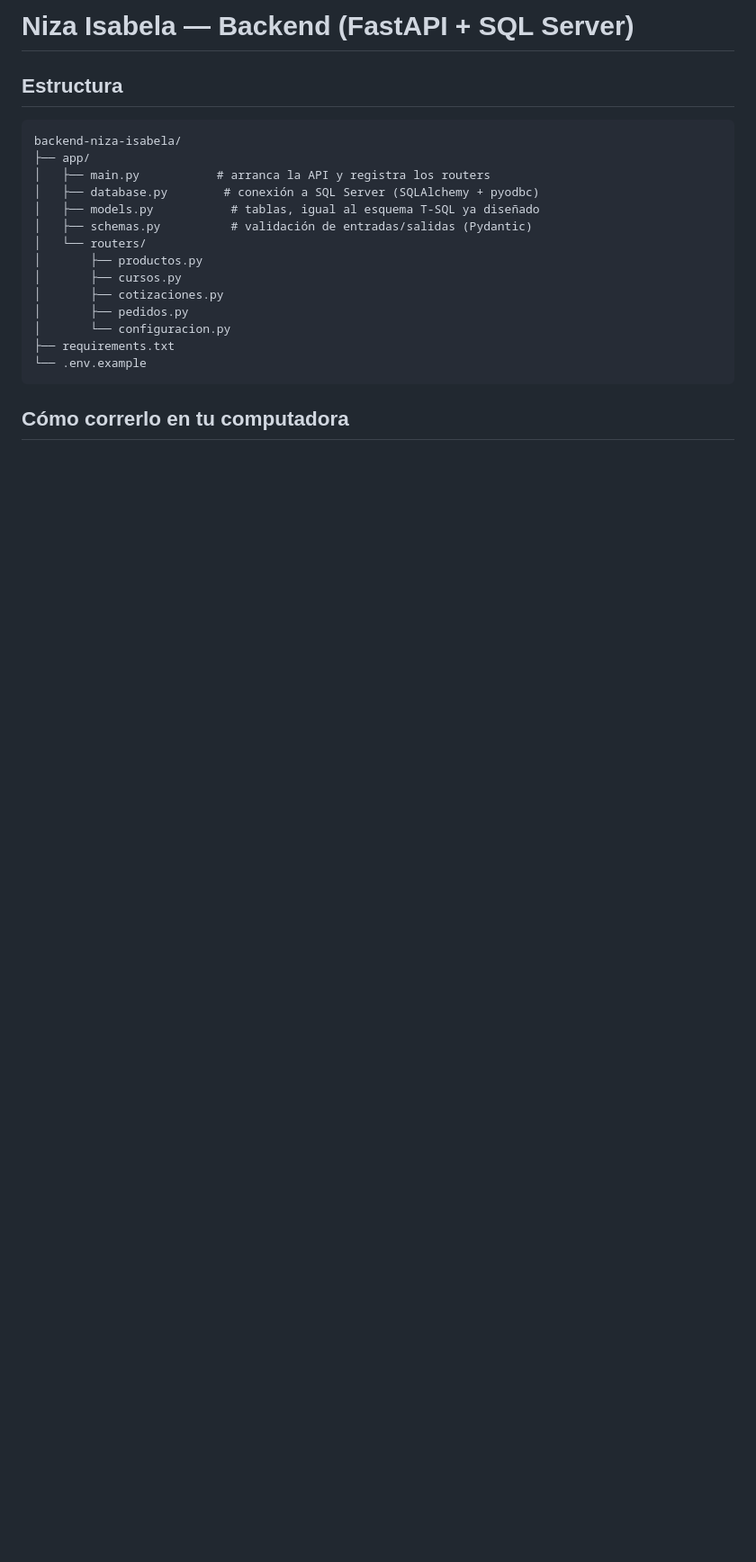
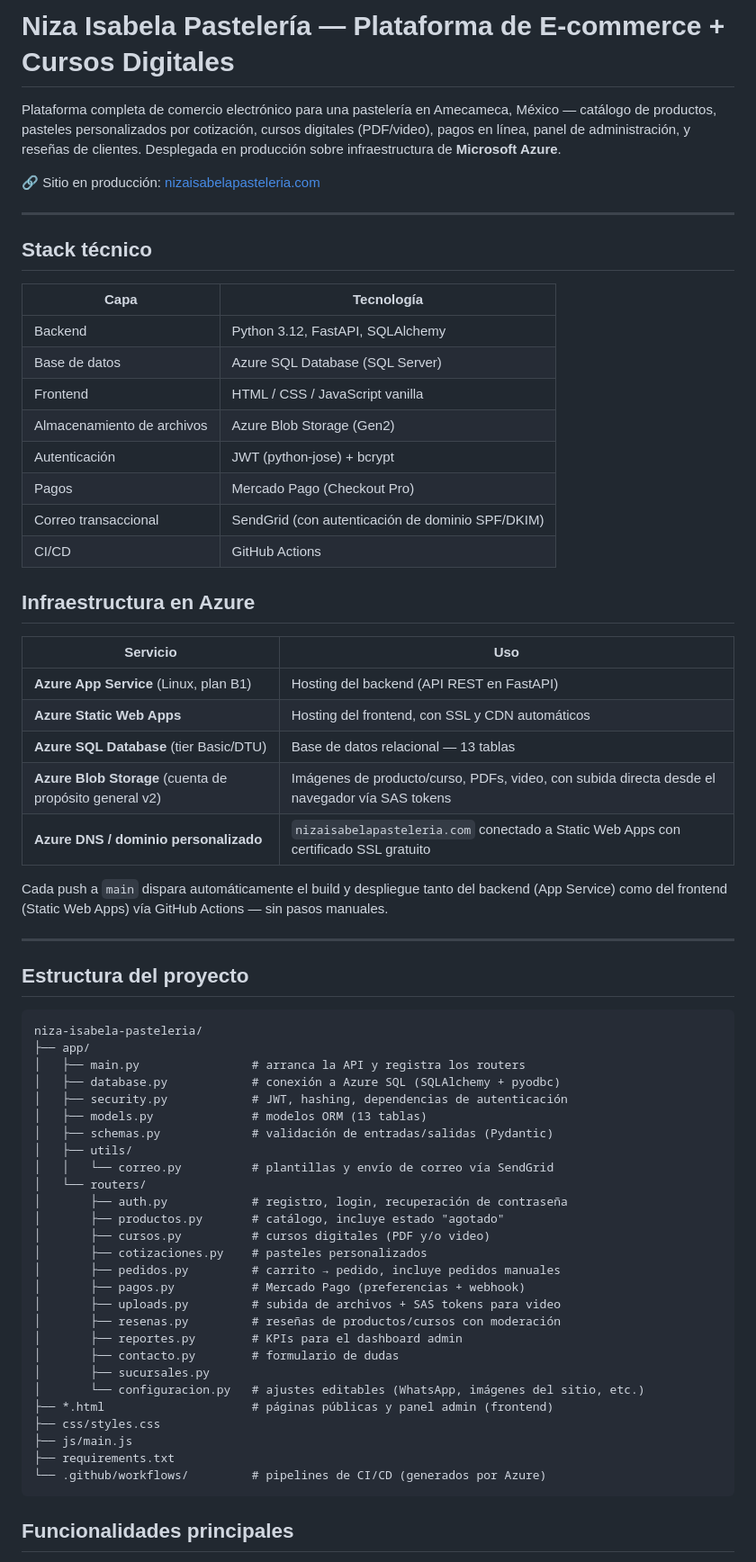
Before and after one commit to ricardosilvayescas-nexum/niza-isabela-pasteleria, a Markdown page: README.md, the part around one of its changes. Shown at 90% size. Drawn GitHub-style; blank space fills up the shorter version.

````diff
--- a/README.md
+++ b/README.md
@@ -1,22 +1,69 @@
-# Niza Isabela — Backend (FastAPI + SQL Server)
+# Niza Isabela Pastelería — Plataforma de E-commerce + Cursos Digitales
 
-## Estructura
+Plataforma completa de comercio electrónico para una pastelería en Amecameca, México — catálogo de productos, pasteles personalizados por cotización, cursos digitales (PDF/video), pagos en línea, panel de administración, y reseñas de clientes. Desplegada en producción sobre infraestructura de **Microsoft Azure**.
+
+🔗 Sitio en producción: [nizaisabelapasteleria.com](https://www.nizaisabelapasteleria.com)
+
+---
+
+## Stack técnico
+
+| Capa | Tecnología |
+|---|---|
+| Backend | Python 3.12, FastAPI, SQLAlchemy |
+| Base de datos | Azure SQL Database (SQL Server) |
+| Frontend | HTML / CSS / JavaScript vanilla |
+| Almacenamiento de archivos | Azure Blob Storage (Gen2) |
+| Autenticación | JWT (python-jose) + bcrypt |
+| Pagos | Mercado Pago (Checkout Pro) |
+| Correo transaccional | SendGrid (con autenticación de dominio SPF/DKIM) |
+| CI/CD | GitHub Actions |
+
+## Infraestructura en Azure
+
+| Servicio | Uso |
+|---|---|
+| **Azure App Service** (Linux, plan B1) | Hosting del backend (API REST en FastAPI) |
+| **Azure Static Web Apps** | Hosting del frontend, con SSL y CDN automáticos |
+| **Azure SQL Database** (tier Basic/DTU) | Base de datos relacional — 13 tablas |
+| **Azure Blob Storage** (cuenta de propósito general v2) | Imágenes de producto/curso, PDFs, video, con subida directa desde el navegador vía SAS tokens |
+| **Azure DNS / dominio personalizado** | `nizaisabelapasteleria.com` conectado a Static Web Apps con certificado SSL gratuito |
+
+Cada push a `main` dispara automáticamente el build y despliegue tanto del backend (App Service) como del frontend (Static Web Apps) vía GitHub Actions — sin pasos manuales.
+
+---
+
+## Estructura del proyecto
+
 ```
-backend-niza-isabela/
+niza-isabela-pasteleria/
 ├── app/
-│   ├── main.py           # arranca la API y registra los routers
-│   ├── database.py        # conexión a SQL Server (SQLAlchemy + pyodbc)
-│   ├── models.py           # tablas, igual al esquema T-SQL ya diseñado
-│   ├── schemas.py          # validación de entradas/salidas (Pydantic)
+│   ├── main.py                # arranca la API y registra los routers
+│   ├── database.py            # conexión a Azure SQL (SQLAlchemy + pyodbc)
+│   ├── security.py            # JWT, hashing, dependencias de autenticación
+│   ├── models.py              # modelos ORM (13 tablas)
+│   ├── schemas.py             # validación de entradas/salidas (Pydantic)
+│   ├── utils/
+│   │   └── correo.py          # plantillas y envío de correo vía SendGrid
 │   └── routers/
-│       ├── productos.py
-│       ├── cursos.py
-│       ├── cotizaciones.py
-│       ├── pedidos.py
-│       └── configuracion.py
+│       ├── auth.py            # registro, login, recuperación de contraseña
+│       ├── productos.py       # catálogo, incluye estado "agotado"
+│       ├── cursos.py          # cursos digitales (PDF y/o video)
+│       ├── cotizaciones.py    # pasteles personalizados
+│       ├── pedidos.py         # carrito → pedido, incluye pedidos manuales
+│       ├── pagos.py           # Mercado Pago (preferencias + webhook)
+│       ├── uploads.py         # subida de archivos + SAS tokens para video
+│       ├── resenas.py         # reseñas de productos/cursos con moderación
+│       ├── reportes.py        # KPIs para el dashboard admin
+│       ├── contacto.py        # formulario de dudas
+│       ├── sucursales.py
+│       └── configuracion.py   # ajustes editables (WhatsApp, imágenes del sitio, etc.)
+├── *.html                     # páginas públicas y panel admin (frontend)
+├── css/styles.css
+├── js/main.js
 ├── requirements.txt
-└── .env.example
+└── .github/workflows/         # pipelines de CI/CD (generados por Azure)
 ```
 
-## Cómo correrlo en tu computadora
+## Funcionalidades principales
 
````
Also changed, not shown: other parts of README.md (+51 -48 lines).
